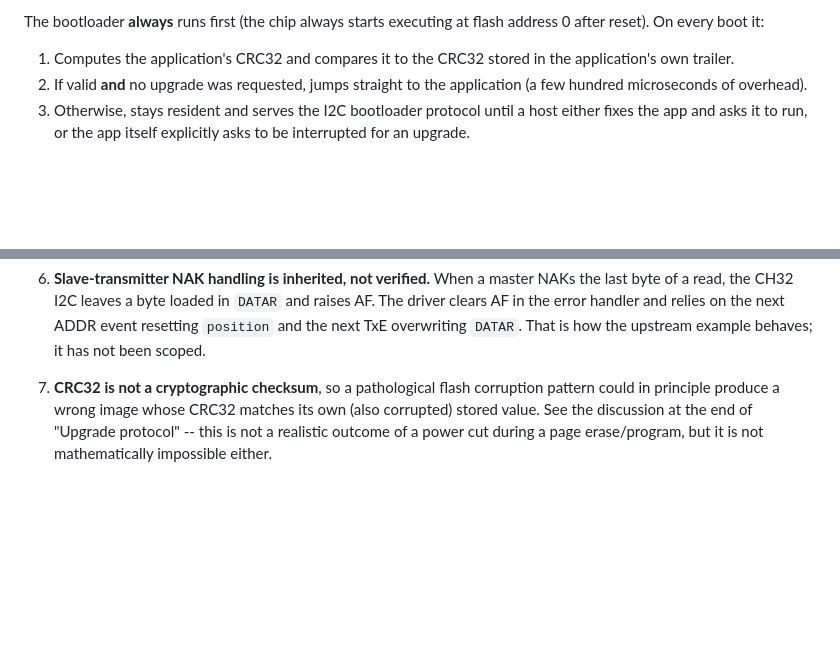
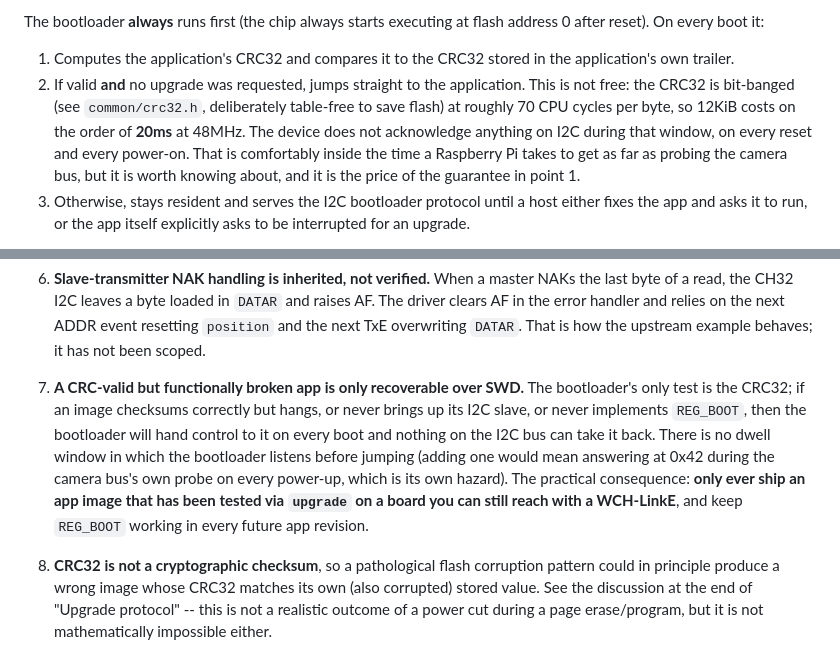
Before and after one commit to mithro/rpi-camera-led, a Markdown page: firmware/README.md, 2 parts joined by grey strips. Drawn GitHub-style; blank space fills up the shorter version.

Commit message:
README: correct the boot-time CRC cost and note the SWD-only failure mode
- 'a few hundred microseconds of overhead' for the boot-time CRC32 was
  off by roughly two orders of magnitude. The bit-banged inner loop
  compiles to 7 instructions per bit (see crc32_update in
  bootloader.lst), i.e. ~70 cycles per byte, so 12KiB is on the order
  of 20ms at 48MHz -- during which the device does not acknowledge
  anything on I2C, on every reset and power-on.

- Add the honest limit of the fail-safety story: the bootloader's only
  test is the CRC32, so an image that checksums correctly but hangs,
  never starts its I2C slave, or drops REG_BOOT can only be recovered
  over SWD. There is no listen-before-jump dwell window, and adding one
  would mean answering at 0x42 during the camera bus's own power-up
  probe.

Co-Authored-By: Claude Fable 5 <noreply@anthropic.com>
Claude-Session: https://claude.ai/code/session_01E6VQHygrbAGSqdngQQsBdx

```diff
--- a/firmware/README.md
+++ b/firmware/README.md
@@ -74,7 +74,14 @@ at flash address 0 after reset). On every boot it:
 1. Computes the application's CRC32 and compares it to the CRC32
    stored in the application's own trailer.
 2. If valid **and** no upgrade was requested, jumps straight to the
-   application (a few hundred microseconds of overhead).
+   application. This is not free: the CRC32 is bit-banged (see
+   `common/crc32.h`, deliberately table-free to save flash) at roughly
+   70 CPU cycles per byte, so 12KiB costs on the order of **20ms** at
+   48MHz. The device does not acknowledge anything on I2C during that
+   window, on every reset and every power-on. That is comfortably
+   inside the time a Raspberry Pi takes to get as far as probing the
+   camera bus, but it is worth knowing about, and it is the price of
+   the guarantee in point 1.
 3. Otherwise, stays resident and serves the I2C bootloader protocol
    until a host either fixes the app and asks it to run, or the app
    itself explicitly asks to be interrupted for an upgrade.
@@ -452,7 +459,19 @@ to try first if bring-up goes badly, so nobody has to rediscover them.
    the next TxE overwriting `DATAR`. That is how the upstream example
    behaves; it has not been scoped.
 
-7. **CRC32 is not a cryptographic checksum**, so a pathological flash
+7. **A CRC-valid but functionally broken app is only recoverable over
+   SWD.** The bootloader's only test is the CRC32; if an image checksums
+   correctly but hangs, or never brings up its I2C slave, or never
+   implements `REG_BOOT`, then the bootloader will hand control to it on
+   every boot and nothing on the I2C bus can take it back. There is no
+   dwell window in which the bootloader listens before jumping (adding
+   one would mean answering at 0x42 during the camera bus's own probe
+   on every power-up, which is its own hazard). The practical
+   consequence: **only ever ship an app image that has been tested via
+   `upgrade` on a board you can still reach with a WCH-LinkE**, and keep
+   `REG_BOOT` working in every future app revision.
+
+8. **CRC32 is not a cryptographic checksum**, so a pathological flash
    corruption pattern could in principle produce a wrong image whose
    CRC32 matches its own (also corrupted) stored value. See the
    discussion at the end of "Upgrade protocol" -- this is not a
```
